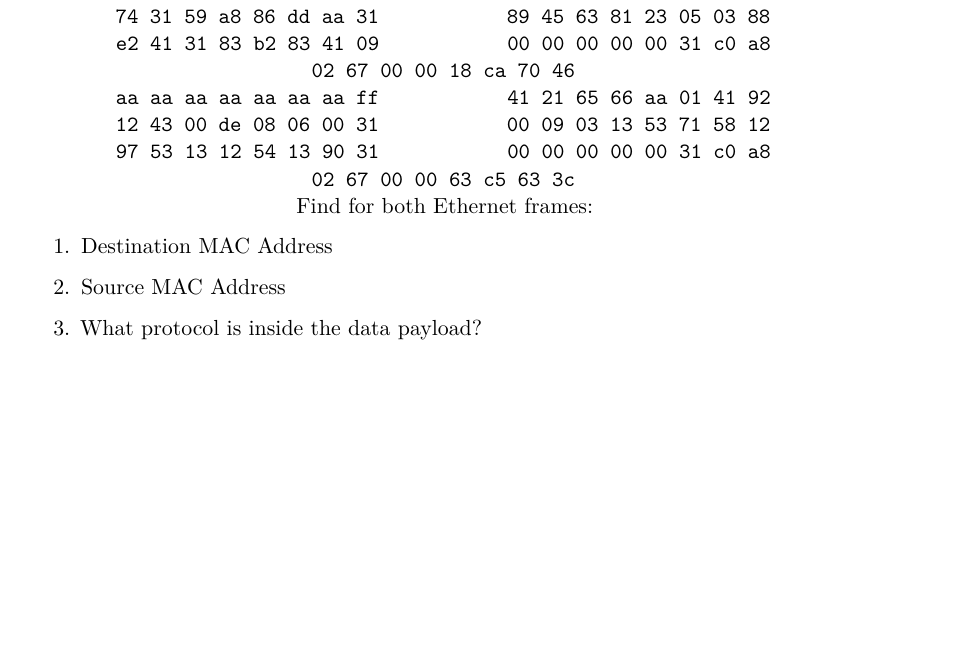
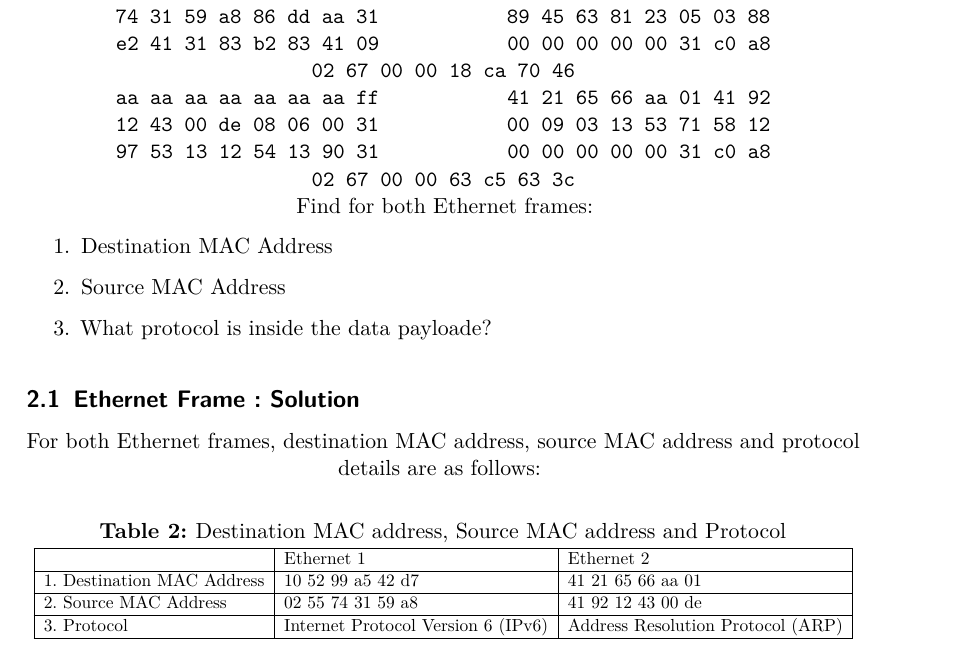
Before and after one commit to Pavithree/web_assignment_01, a LaTeX problem sheet (assignment_template.tex): part of page 3 of 9, cut so that both start at the same text, the shorter picture padded with empty space. Compiled offline with pdfLaTeX.

Commit message:
question 2 solution inclusion

```diff
--- a/assignment_template.tex
+++ b/assignment_template.tex
@@ -111,8 +111,27 @@ Given below are two Ethernet frames.
     \begin{enumerate}
         \item Destination MAC Address
         \item Source MAC Address
-        \item What protocol is inside the data payload?
+        \item What protocol is inside the data payloade?
     \end{enumerate}
+
+\subsection{Ethernet Frame : Solution}
+For both Ethernet frames, destination MAC address, source MAC address and protocol details are as follows:
+\begin{table}[h]
+\centering
+\caption{Destination MAC address, Source MAC address and Protocol}
+\label{tab:Destination MAC address, Source MAC address and Protocol}
+\scalebox{0.8}{
+\begin{tabular}{|l|l|l|l|l|l|l|l|l|}
+\hline
+
+ & Ethernet 1  & Ethernet 2     \\ \hline
+1. Destination MAC Address  & 10 52 99 a5 42 d7 & 41 21 65 66 aa 01             \\ \hline
+2. Source MAC Address    & 02 55 74 31 59 a8 & 41 92 12 43 00 de           \\ \hline
+3. Protocol    & Internet Protocol Version 6 (IPv6) & Address Resolution Protocol (ARP)         \\ \hline
+\end{tabular}
+}
+\end{table}
+
 
 
 \section{Research tasks \hfill {20 points}}
```
Also changed, not shown: assignment_template.pdf, 5 other files.
